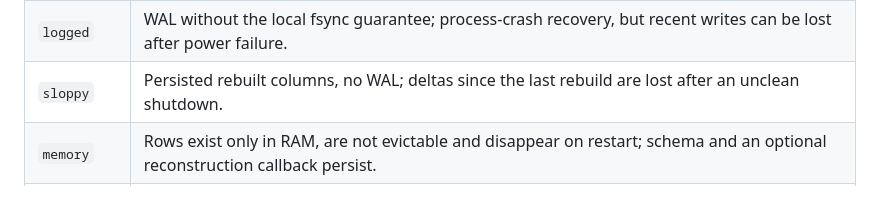
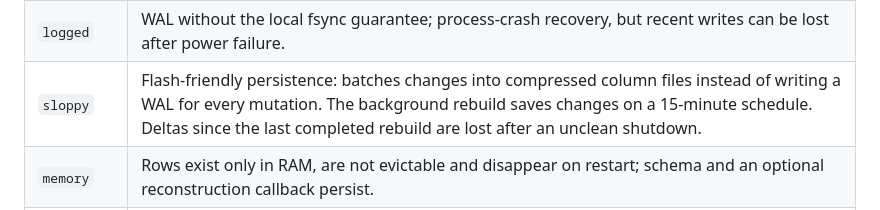
Before and after one commit to launix-de/memcp, a Markdown page: FEATURES.md, the part around the change. GitHub-like rendering.

Commit message:
docs: explain flash-friendly sloppy persistence and 15-minute saves

```diff
--- a/FEATURES.md
+++ b/FEATURES.md
@@ -132,7 +132,7 @@ the persistence/reconstruction contract of a table. They are different choices.
 |---|---|
 | `safe` (default) | WAL persistence at statement/transaction boundaries; committed writes are intended to survive process crashes and power loss when the backend honors its durability contract. Persistent data can be evicted from RAM. |
 | `logged` | WAL without the local fsync guarantee; process-crash recovery, but recent writes can be lost after power failure. |
-| `sloppy` | Persisted rebuilt columns, no WAL; deltas since the last rebuild are lost after an unclean shutdown. |
+| `sloppy` | Flash-friendly persistence: batches changes into compressed column files instead of writing a WAL for every mutation. The background rebuild saves changes on a 15-minute schedule. Deltas since the last completed rebuild are lost after an unclean shutdown. |
 | `memory` | Rows exist only in RAM, are not evictable and disappear on restart; schema and an optional reconstruction callback persist. |
 | `cache` | Reconstructible RAM data that may be cleared under memory pressure; supports an initializer and persistent schema. |
 
```
